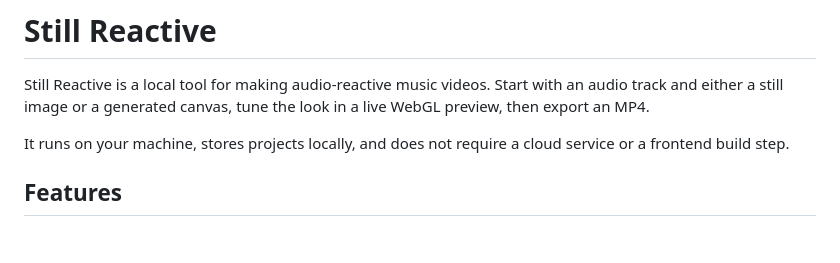
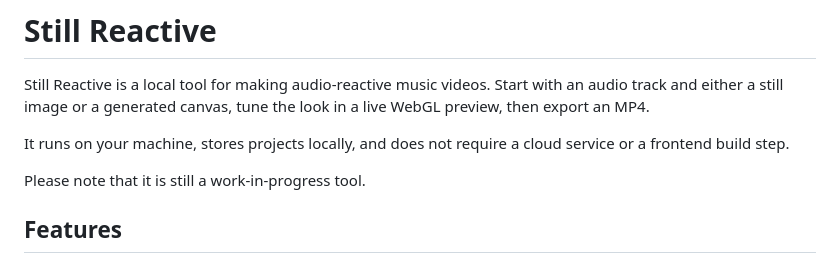
Before and after one commit to MatthewGuile/still-reactive, a Markdown page: README.md, the part around the change. GitHub-like rendering; blank space fills up the shorter version.

```diff
--- a/README.md
+++ b/README.md
@@ -6,6 +6,8 @@ look in a live WebGL preview, then export an MP4.
 
 It runs on your machine, stores projects locally, and does not require a cloud
 service or a frontend build step.
+
+Please note that it is still a work-in-progress tool.
 
 ## Features
 
```
